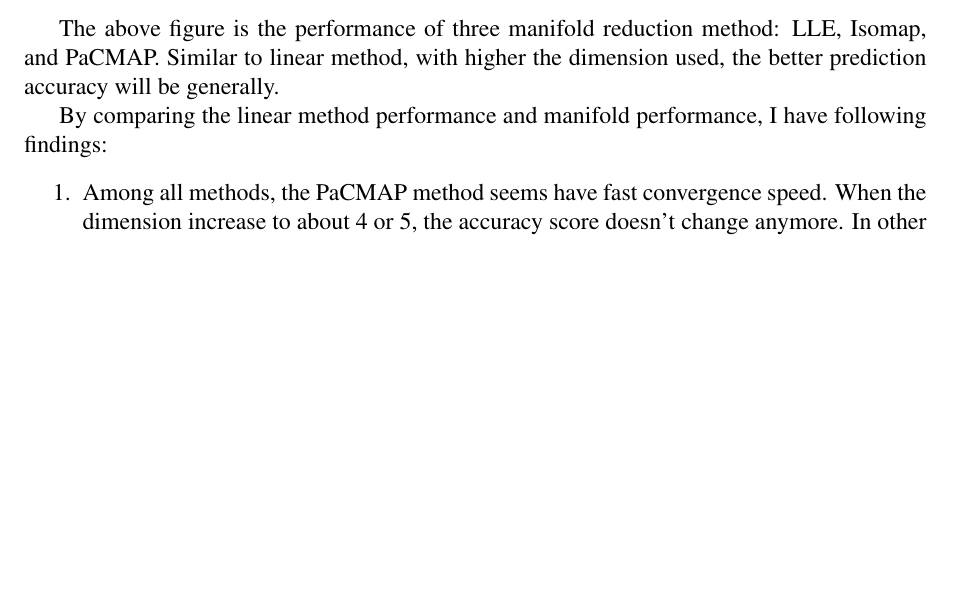
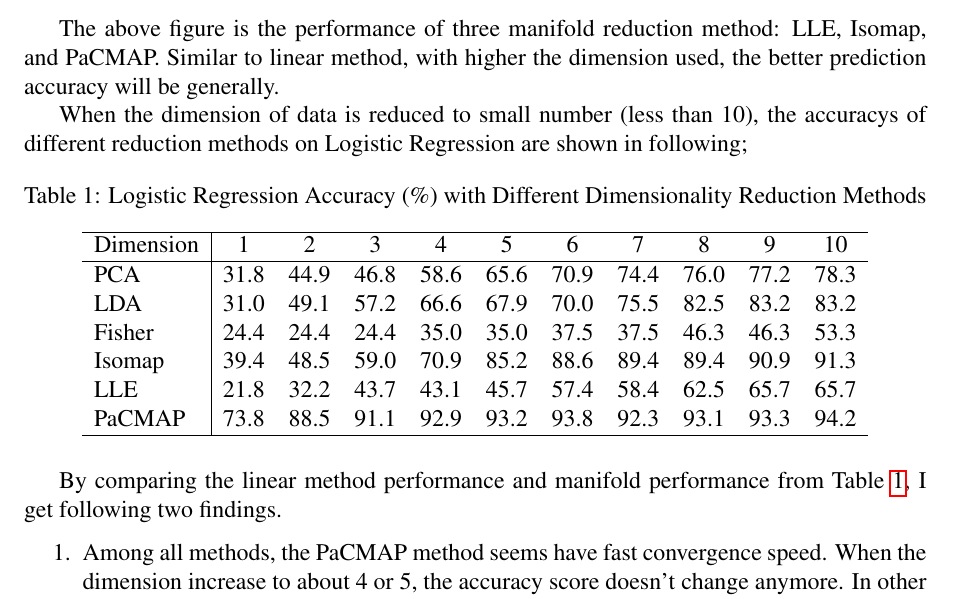
Before and after one commit to yzmyyds/NTU_EE6222, a LaTeX problem sheet (Assignments/Assignment_1/Report/YANZIMING_G2507084J.tex): part of page 16 of 28, cut so that both start at the same text, the shorter picture padded with empty space. Compiled offline with pdfLaTeX.

Commit message:
Finish Assignment_1

```diff
--- a/Assignments/Assignment_1/Report/YANZIMING_G2507084J.tex
+++ b/Assignments/Assignment_1/Report/YANZIMING_G2507084J.tex
@@ -514,7 +514,23 @@ This outcomes shows that the Fisher method may not suitable for this written num
 
 The above figure is the performance of three manifold reduction method: LLE, Isomap, and PaCMAP. Similar to linear method, with higher the dimension used, the better prediction accuracy will be generally.
 
-By comparing the linear method performance and manifold performance, I have following findings:
+When the dimension of data is reduced to small number (less than 10), the accuracys of different reduction methods on Logistic Regression are shown in following;
+\begin{table}[H]
+    \centering
+    \caption{Logistic Regression Accuracy (\%) with Different Dimensionality Reduction Methods}
+    \label{tab:lr_accuracy}
+    \begin{tabular}{l|cccccccccc}
+        \hline
+        Dimension & 1 & 2 & 3 & 4 & 5 & 6 & 7 & 8 & 9 & 10 \\ \hline
+        PCA      & 31.8 & 44.9 & 46.8 & 58.6 & 65.6 & 70.9 & 74.4 & 76.0 & 77.2 & 78.3 \\
+        LDA      & 31.0 & 49.1 & 57.2 & 66.6 & 67.9 & 70.0 & 75.5 & 82.5 & 83.2 & 83.2 \\
+        Fisher   & 24.4 & 24.4 & 24.4 & 35.0 & 35.0 & 37.5 & 37.5 & 46.3 & 46.3 & 53.3 \\
+        Isomap   & 39.4 & 48.5 & 59.0 & 70.9 & 85.2 & 88.6 & 89.4 & 89.4 & 90.9 & 91.3 \\
+        LLE      & 21.8 & 32.2 & 43.7 & 43.1 & 45.7 & 57.4 & 58.4 & 62.5 & 65.7 & 65.7 \\
+        PaCMAP   & 73.8 & 88.5 & 91.1 & 92.9 & 93.2 & 93.8 & 92.3 & 93.1 & 93.3 & 94.2 \\ \hline
+    \end{tabular}
+\end{table}
+By comparing the linear method performance and manifold performance from Table~\ref{tab:lr_accuracy}, I get following two findings.
 \begin{enumerate}
     \item Among all methods, the PaCMAP method seems have fast convergence speed. When the dimension increase to about 4 or 5, the accuracy score doesn't change anymore. In other words, PaCMAP could represented the principle feature of MINIST data most efficiently. PaCMAP is the most sauitable method for reducing dimension for this dataset.
     \item For MINIST dataset, if we want to use low dimension for machine learning, Manifold may be more effective, because the accuracys of Isomap and PaCMAP are much higher than PCA and LDA for dimension in interval [5,10]. This may suggest that the MNIST dataset exhibit strong non-linear structures in its feature space.
```
Also changed, not shown: Assignments/Assignment_1/Report/Images/manifold_methods_accuracy.png, Assignments/Assignment_1/Report/YANZIMING_G2507084J.pdf, 1 other file.
